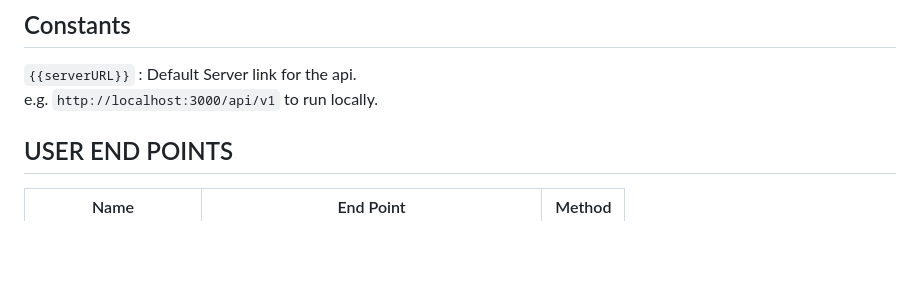
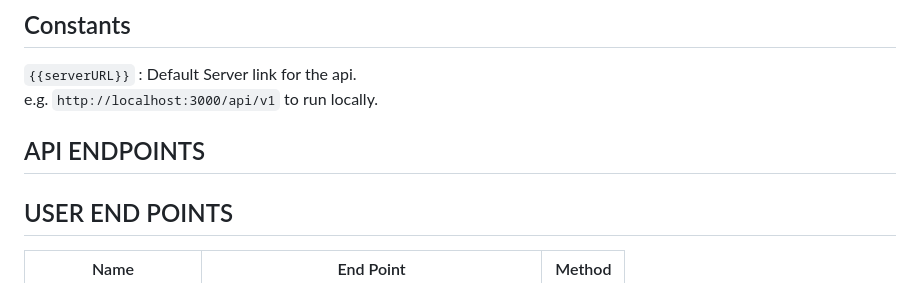
Before and after one commit to bewake24/DN_Store-Server, a Markdown page: ReadMe.md, the part around the change. Rendered like a GitHub page; blank space fills up the shorter version.

```diff
--- a/ReadMe.md
+++ b/ReadMe.md
@@ -24,6 +24,8 @@ Download MongoDB: [https://www.mongodb.com/](https://www.mongodb.com/)
 ## Constants
 `{{serverURL}}` : Default Server link for the api.\
      e.g. `http://localhost:3000/api/v1` to run locally.
+
+## API ENDPOINTS
 
 ## USER END POINTS
 
```
Also changed, not shown: LICENSE.md (added, +21 -0 lines).
